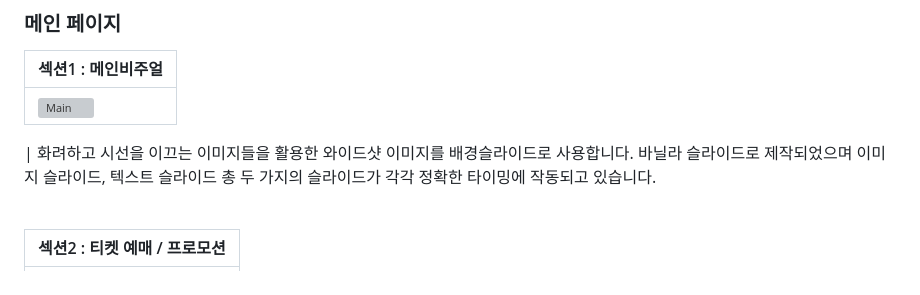
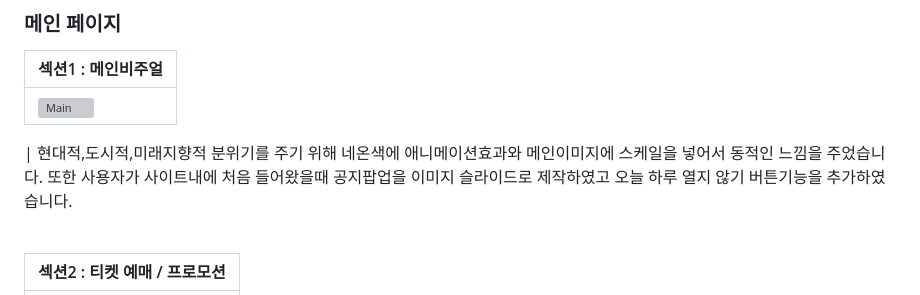
Before and after one commit to joojamyeong/repo-test, a Markdown page: README.md, the part around the change printed below. Drawn GitHub-style; grey boxes are pictures that could not be loaded.

```diff
--- a/README.md
+++ b/README.md
@@ -54,5 +54,6 @@
 
-| 화려하고 시선을 이끄는 이미지들을 활용한 와이드샷 이미지를 배경슬라이드로 사용합니다. 바닐라 슬라이드로 제작되었으며 이미지 슬라이드, 텍스트 슬라이드 총 두 가지의 슬라이드가 각각 정확한 타이밍에 작동되고 있습니다.
+| 현대적,도시적,미래지향적 분위기를 주기 위해 네온색에 애니메이션효과와 메인이미지에 스케일을 넣어서 동적인 느낌을 주었습니다. 또한 사용자가 사이트내에 처음 들어왔을때 공지팝업을 이미지
+슬라이드로 제작하였고 오늘 하루 열지 않기 버튼기능을 추가하였습니다.
 
 <br>
 
```
Also changed, not shown: other parts of README.md (+1 -1 lines).
